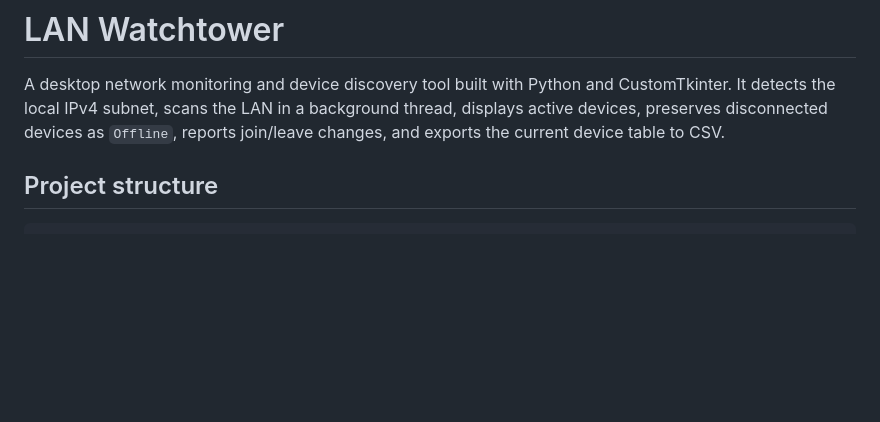
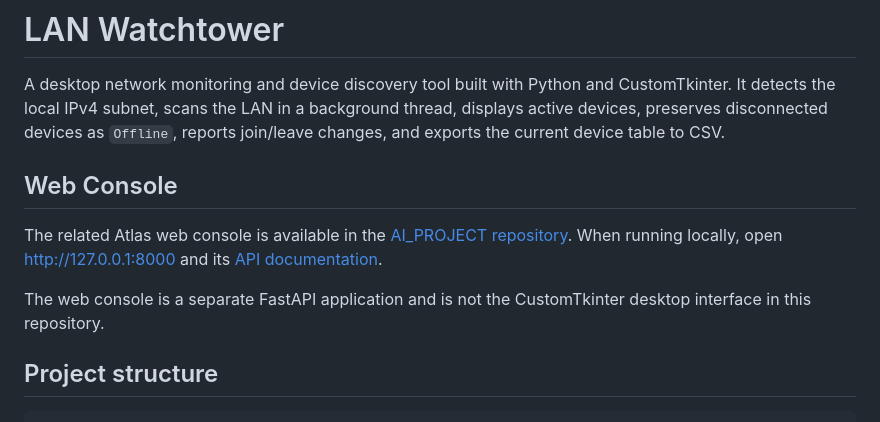
Before and after one commit to laksh1357/NetworkMonitoring_DeviceDiscovery_Tool, a Markdown page: README.md, the part around the change. Rendered like a GitHub page; blank space fills up the shorter version.

Commit message:
Add related web console link

```diff
--- a/README.md
+++ b/README.md
@@ -1,6 +1,12 @@
 # LAN Watchtower
 
 A desktop network monitoring and device discovery tool built with Python and CustomTkinter. It detects the local IPv4 subnet, scans the LAN in a background thread, displays active devices, preserves disconnected devices as `Offline`, reports join/leave changes, and exports the current device table to CSV.
+
+## Web Console
+
+The related Atlas web console is available in the [AI_PROJECT repository](https://github.com/laksh1357/AI_PROJECT). When running locally, open [http://127.0.0.1:8000](http://127.0.0.1:8000) and its [API documentation](http://127.0.0.1:8000/docs).
+
+The web console is a separate FastAPI application and is not the CustomTkinter desktop interface in this repository.
 
 ## Project structure
 
```
